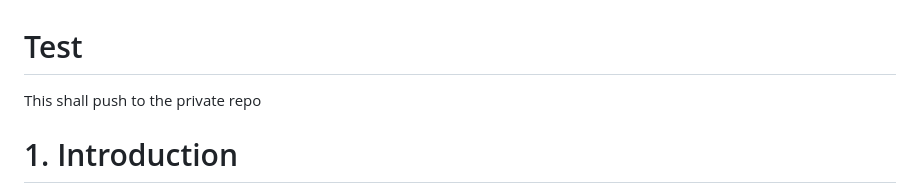
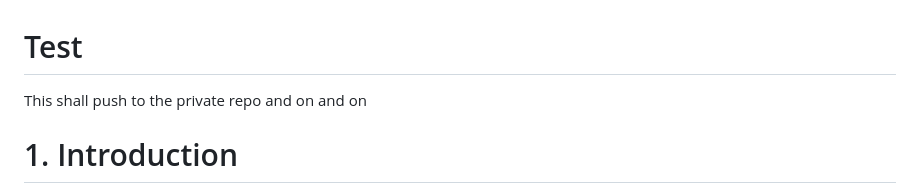
Before and after one commit to luca-randazzo/chiara-speech2text, a Markdown page: docs/readme.md, the part around the change. GitHub-like rendering.

```diff
--- a/docs/readme.md
+++ b/docs/readme.md
@@ -1,5 +1,5 @@
 # Test
-This shall push to the private repo
+This shall push to the private repo and on and on
 
 # 1. Introduction
 `chiara-speech2text` is a software system for Automatic Speech Recognition (ASR) for users with atypical speech.
```
